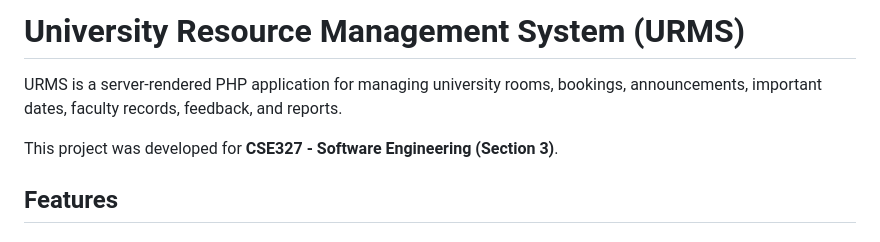
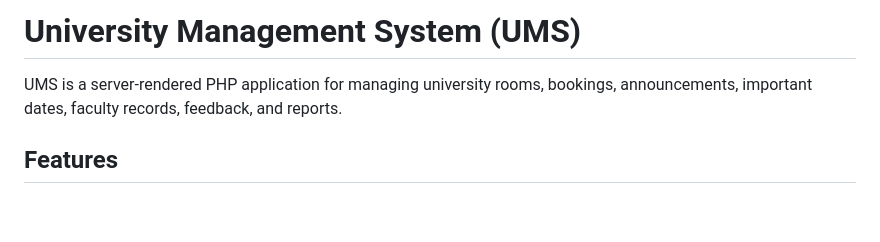
Before and after one commit to Asaduzzaman-reyan/University_Management_System, a Markdown page: README.md, the part around the change. Rendered like a GitHub page; blank space fills up the shorter version.

Commit message:
Rename project from URMS to UMS

```diff
--- a/README.md
+++ b/README.md
@@ -1,8 +1,6 @@
-# University Resource Management System (URMS)
+# University Management System (UMS)
 
-URMS is a server-rendered PHP application for managing university rooms, bookings, announcements, important dates, faculty records, feedback, and reports.
-
-This project was developed for **CSE327 - Software Engineering (Section 3)**.
+UMS is a server-rendered PHP application for managing university rooms, bookings, announcements, important dates, faculty records, feedback, and reports.
 
 ## Features
 
```
